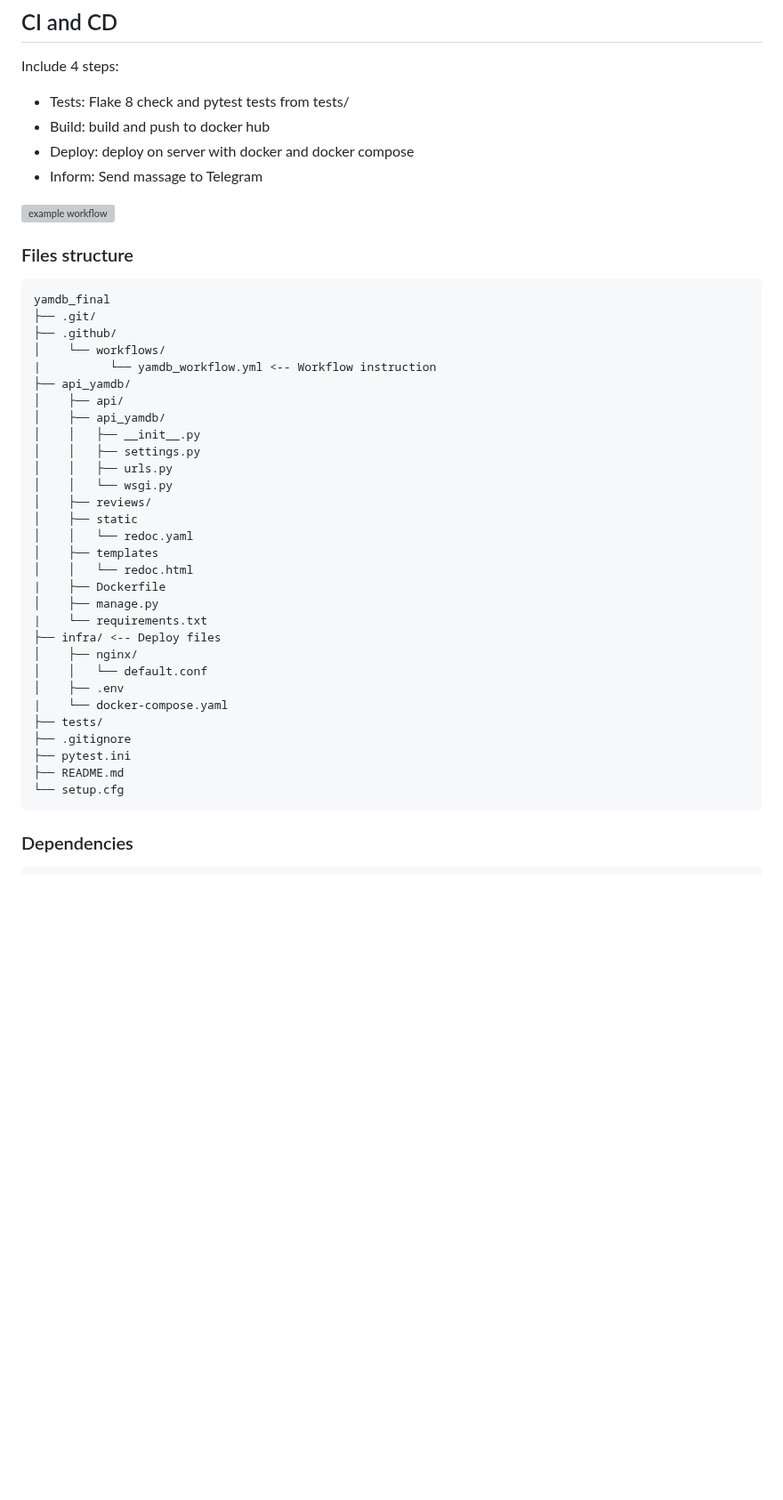
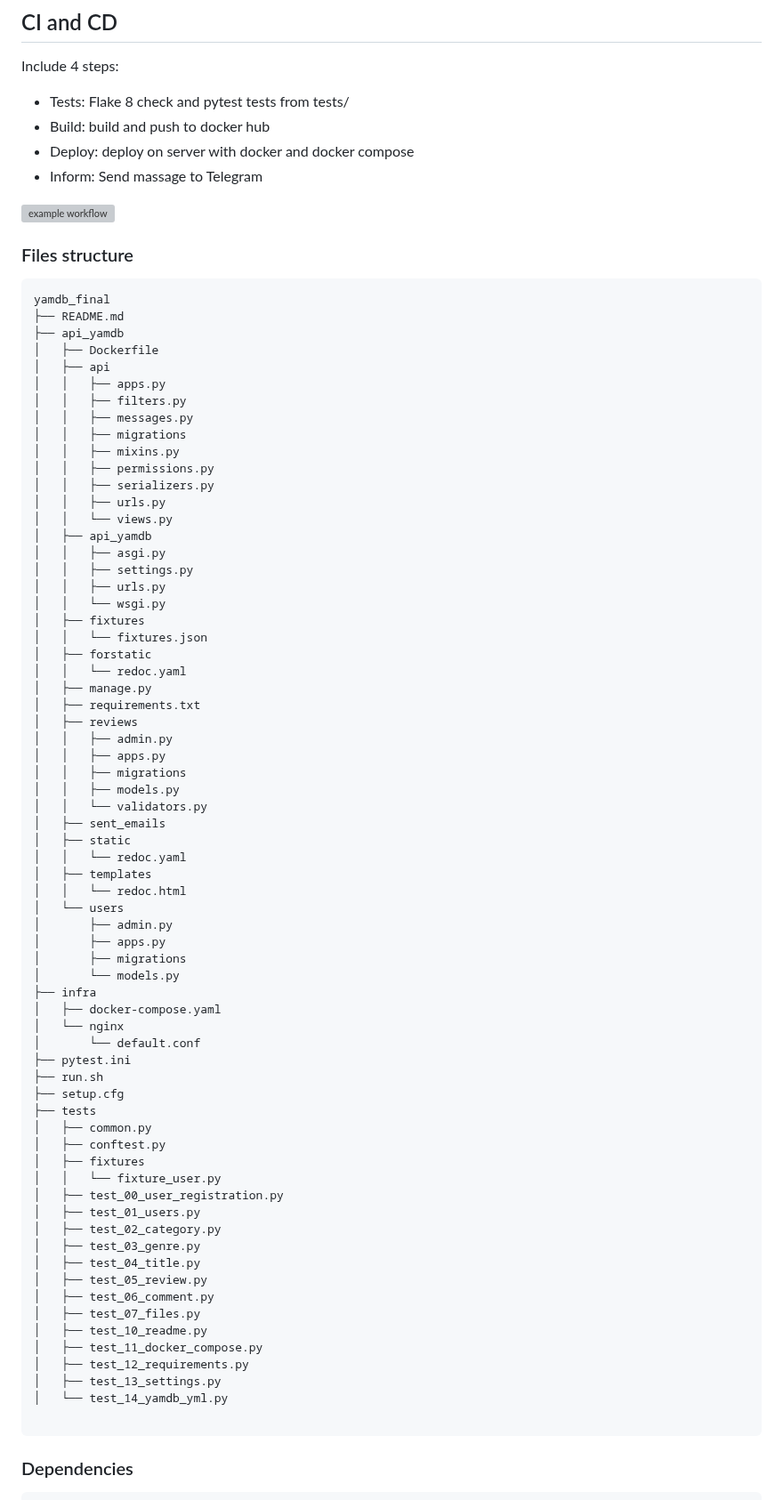
Before and after one commit to web2cap/yamdb_final, a Markdown page: README.md, the part around one of its changes. Shown at 89% size. GitHub-like rendering; blank space fills up the shorter version; grey boxes are pictures that could not be loaded.

Commit message:
readme app

````diff
--- a/README.md
+++ b/README.md
@@ -28,35 +86,72 @@ Include 4 steps:
 ### Files structure
 ```
 yamdb_final
-├── .git/
-├── .github/
-│    └── workflows/
-|          └── yamdb_workflow.yml <-- Workflow instruction
-├── api_yamdb/
-│    ├── api/
-│    ├── api_yamdb/
-│    │   ├── __init__.py
-│    │   ├── settings.py
-│    │   ├── urls.py
-│    │   └── wsgi.py
-│    ├── reviews/
-│    ├── static
-│    │   └── redoc.yaml
-│    ├── templates
-│    │   └── redoc.html
-|    ├── Dockerfile
-│    ├── manage.py
-|    └── requirements.txt
-├── infra/ <-- Deploy files
-│    ├── nginx/
-│    │   └── default.conf
-│    ├── .env
-|    └── docker-compose.yaml
-├── tests/
-├── .gitignore
+├── README.md
+├── api_yamdb
+│   ├── Dockerfile
+│   ├── api
+│   │   ├── apps.py
+│   │   ├── filters.py
+│   │   ├── messages.py
+│   │   ├── migrations
+│   │   ├── mixins.py
+│   │   ├── permissions.py
+│   │   ├── serializers.py
+│   │   ├── urls.py
+│   │   └── views.py
+│   ├── api_yamdb
+│   │   ├── asgi.py
+│   │   ├── settings.py
+│   │   ├── urls.py
+│   │   └── wsgi.py
+│   ├── fixtures
+│   │   └── fixtures.json
+│   ├── forstatic
+│   │   └── redoc.yaml
+│   ├── manage.py
+│   ├── requirements.txt
+│   ├── reviews
+│   │   ├── admin.py
+│   │   ├── apps.py
+│   │   ├── migrations
+│   │   ├── models.py
+│   │   └── validators.py
+│   ├── sent_emails
+│   ├── static
+│   │   └── redoc.yaml
+│   ├── templates
+│   │   └── redoc.html
+│   └── users
+│       ├── admin.py
+│       ├── apps.py
+│       ├── migrations
+│       └── models.py
+├── infra
+│   ├── docker-compose.yaml
+│   └── nginx
+│       └── default.conf
 ├── pytest.ini
-├── README.md
-└── setup.cfg
+├── run.sh
+├── setup.cfg
+├── tests
+│   ├── common.py
+│   ├── conftest.py
+│   ├── fixtures
+│   │   └── fixture_user.py
+│   ├── test_00_user_registration.py
+│   ├── test_01_users.py
+│   ├── test_02_category.py
+│   ├── test_03_genre.py
+│   ├── test_04_title.py
+│   ├── test_05_review.py
+│   ├── test_06_comment.py
+│   ├── test_07_files.py
+│   ├── test_10_readme.py
+│   ├── test_11_docker_compose.py
+│   ├── test_12_requirements.py
+│   ├── test_13_settings.py
+│   └── test_14_yamdb_yml.py
+
 ```
 
 ### Dependencies
````
Also changed, not shown: other parts of README.md (+74 -28 lines).
